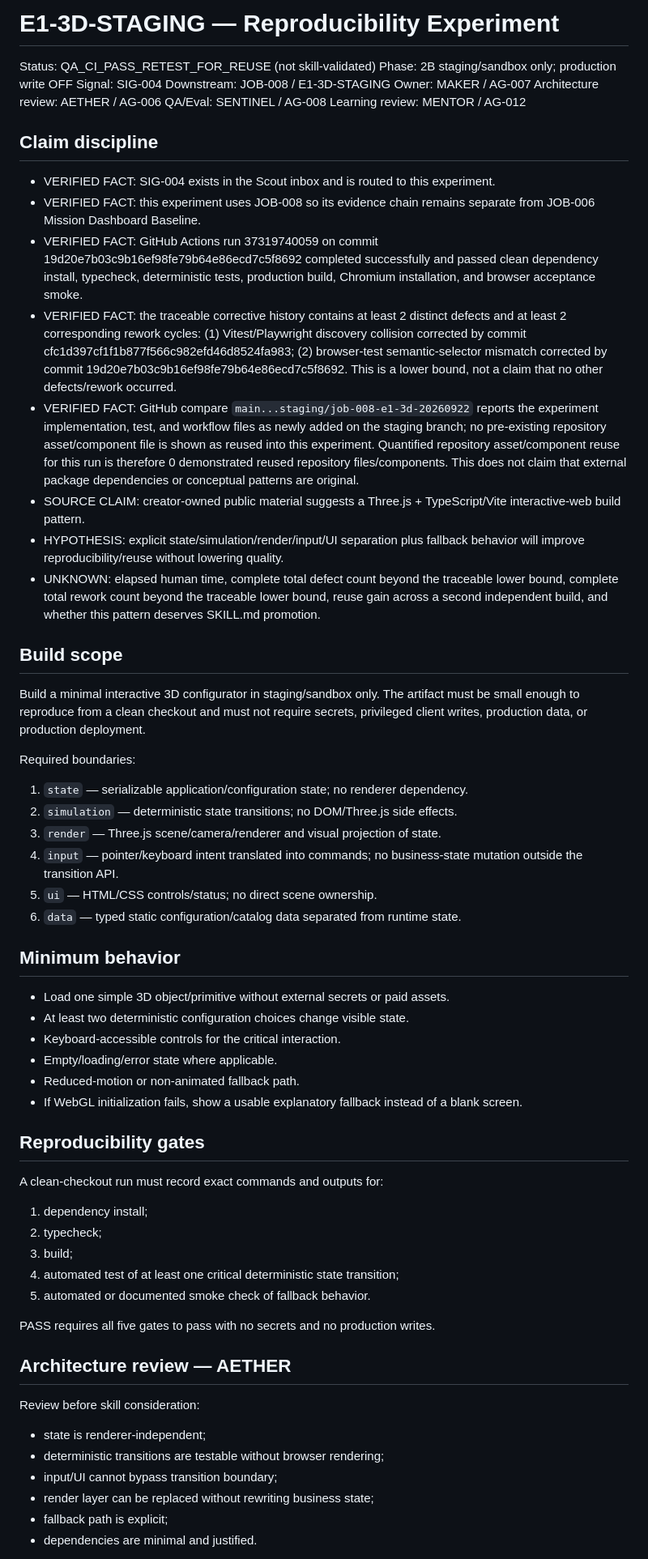
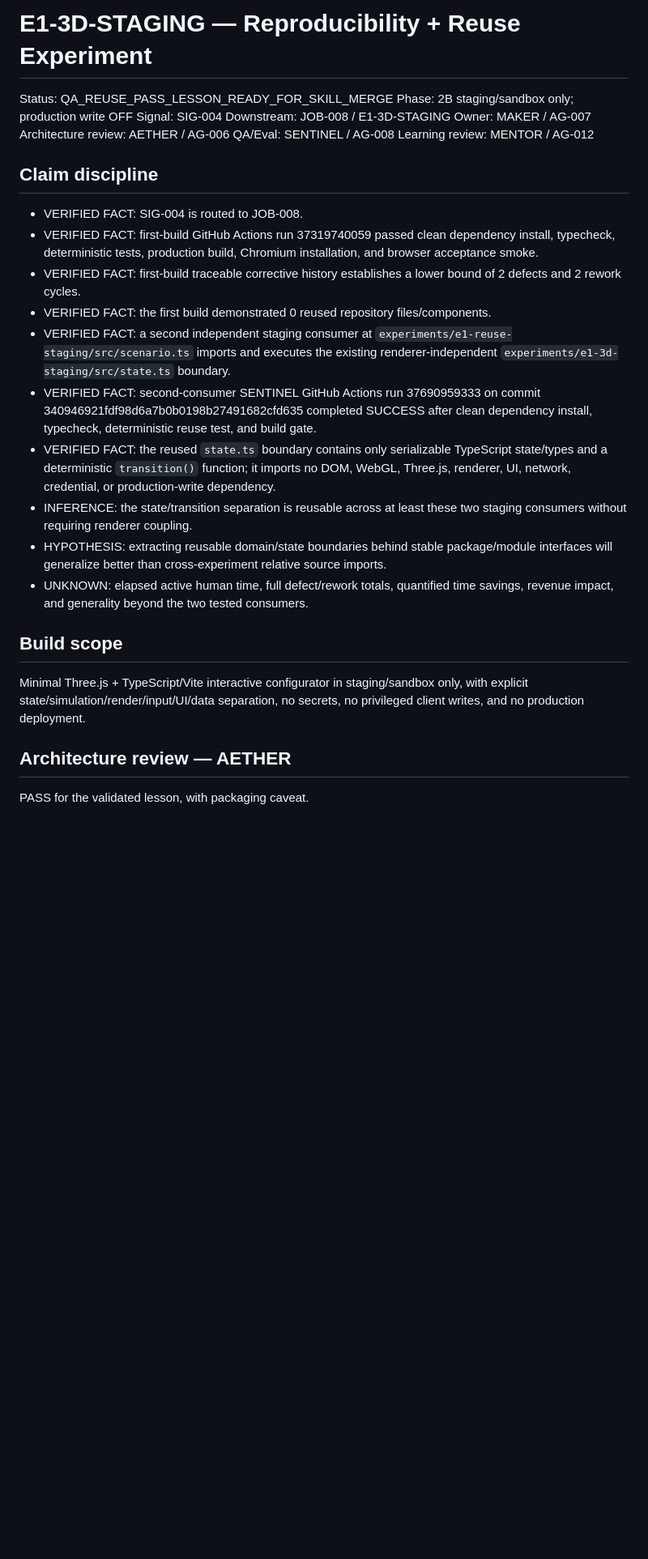
Before and after one commit to anuchit1tube168-cmd/agis-pirate-armada1, a Markdown page: evidence/E1_3D_STAGING_EXPERIMENT.md, the part around one of its changes. Shown at 81% size. Rendered like a GitHub page; blank space fills up the shorter version.

```diff
--- a/evidence/E1_3D_STAGING_EXPERIMENT.md
+++ b/evidence/E1_3D_STAGING_EXPERIMENT.md
@@ -1,6 +1,6 @@
-# E1-3D-STAGING — Reproducibility Experiment
+# E1-3D-STAGING — Reproducibility + Reuse Experiment
 
-Status: QA_CI_PASS_RETEST_FOR_REUSE (not skill-validated)
+Status: QA_REUSE_PASS_LESSON_READY_FOR_SKILL_MERGE
 Phase: 2B staging/sandbox only; production write OFF
 Signal: SIG-004
 Downstream: JOB-008 / E1-3D-STAGING
@@ -10,50 +10,20 @@ QA/Eval: SENTINEL / AG-008
 Learning review: MENTOR / AG-012
 
 ## Claim discipline
-- VERIFIED FACT: SIG-004 exists in the Scout inbox and is routed to this experiment.
-- VERIFIED FACT: this experiment uses JOB-008 so its evidence chain remains separate from JOB-006 Mission Dashboard Baseline.
-- VERIFIED FACT: GitHub Actions run 37319740059 on commit 19d20e7b03c9b16ef98fe79b64e86ecd7c5f8692 completed successfully and passed clean dependency install, typecheck, deterministic tests, production build, Chromium installation, and browser acceptance smoke.
-- VERIFIED FACT: the traceable corrective history contains at least 2 distinct defects and at least 2 corresponding rework cycles: (1) Vitest/Playwright discovery collision corrected by commit cfc1d397cf1f1b877f566c982efd46d8524fa983; (2) browser-test semantic-selector mismatch corrected by commit 19d20e7b03c9b16ef98fe79b64e86ecd7c5f8692. This is a lower bound, not a claim that no other defects/rework occurred.
-- VERIFIED FACT: GitHub compare `main...staging/job-008-e1-3d-20260922` reports the experiment implementation, test, and workflow files as newly added on the staging branch; no pre-existing repository asset/component file is shown as reused into this experiment. Quantified repository asset/component reuse for this run is therefore 0 demonstrated reused repository files/components. This does not claim that external package dependencies or conceptual patterns are original.
-- SOURCE CLAIM: creator-owned public material suggests a Three.js + TypeScript/Vite interactive-web build pattern.
-- HYPOTHESIS: explicit state/simulation/render/input/UI separation plus fallback behavior will improve reproducibility/reuse without lowering quality.
-- UNKNOWN: elapsed human time, complete total defect count beyond the traceable lower bound, complete total rework count beyond the traceable lower bound, reuse gain across a second independent build, and whether this pattern deserves SKILL.md promotion.
+- VERIFIED FACT: SIG-004 is routed to JOB-008.
+- VERIFIED FACT: first-build GitHub Actions run 37319740059 passed clean dependency install, typecheck, deterministic tests, production build, Chromium installation, and browser acceptance smoke.
+- VERIFIED FACT: first-build traceable corrective history establishes a lower bound of 2 defects and 2 rework cycles.
+- VERIFIED FACT: the first build demonstrated 0 reused repository files/components.
+- VERIFIED FACT: a second independent staging consumer at `experiments/e1-reuse-staging/src/scenario.ts` imports and executes the existing renderer-independent `experiments/e1-3d-staging/src/state.ts` boundary.
+- VERIFIED FACT: second-consumer SENTINEL GitHub Actions run 37690959333 on commit 340946921fdf98d6a7b0b0198b27491682cfd635 completed SUCCESS after clean dependency install, typecheck, deterministic reuse test, and build gate.
+- VERIFIED FACT: the reused `state.ts` boundary contains only serializable TypeScript state/types and a deterministic `transition()` function; it imports no DOM, WebGL, Three.js, renderer, UI, network, credential, or production-write dependency.
+- INFERENCE: the state/transition separation is reusable across at least these two staging consumers without requiring renderer coupling.
+- HYPOTHESIS: extracting reusable domain/state boundaries behind stable package/module interfaces will generalize better than cross-experiment relative source imports.
+- UNKNOWN: elapsed active human time, full defect/rework totals, quantified time savings, revenue impact, and generality beyond the two tested consumers.
 
 ## Build scope
-Build a minimal interactive 3D configurator in staging/sandbox only. The artifact must be small enough to reproduce from a clean checkout and must not require secrets, privileged client writes, production data, or production deployment.
-
-Required boundaries:
-1. `state` — serializable application/configuration state; no renderer dependency.
-2. `simulation` — deterministic state transitions; no DOM/Three.js side effects.
-3. `render` — Three.js scene/camera/renderer and visual projection of state.
-4. `input` — pointer/keyboard intent translated into commands; no business-state mutation outside the transition API.
-5. `ui` — HTML/CSS controls/status; no direct scene ownership.
-6. `data` — typed static configuration/catalog data separated from runtime state.
-
-## Minimum behavior
-- Load one simple 3D object/primitive without external secrets or paid assets.
-- At least two deterministic configuration choices change visible state.
-- Keyboard-accessible controls for the critical interaction.
-- Empty/loading/error state where applicable.
-- Reduced-motion or non-animated fallback path.
-- If WebGL initialization fails, show a usable explanatory fallback instead of a blank screen.
-
-## Reproducibility gates
-A clean-checkout run must record exact commands and outputs for:
-1. dependency install;
-2. typecheck;
-3. build;
-4. automated test of at least one critical deterministic state transition;
-5. automated or documented smoke check of fallback behavior.
-
-PASS requires all five gates to pass with no secrets and no production writes.
+Minimal Three.js + TypeScript/Vite interactive configurator in staging/sandbox only, with explicit state/simulation/render/input/UI/data separation, no secrets, no privileged client writes, and no production deployment.
 
 ## Architecture review — AETHER
-Review before skill consideration:
-- state is renderer-independent;
-- deterministic transitions are testable without browser rendering;
-- input/UI cannot bypass transition boundary;
-- render layer can be replaced without rewriting business state;
-- fallback path is explicit;
-- dependencies are minimal and justified.
+PASS for the validated lesson, with packaging caveat.
 
```
Also changed, not shown: other parts of evidence/E1_3D_STAGING_EXPERIMENT.md (+42 -19 lines).
